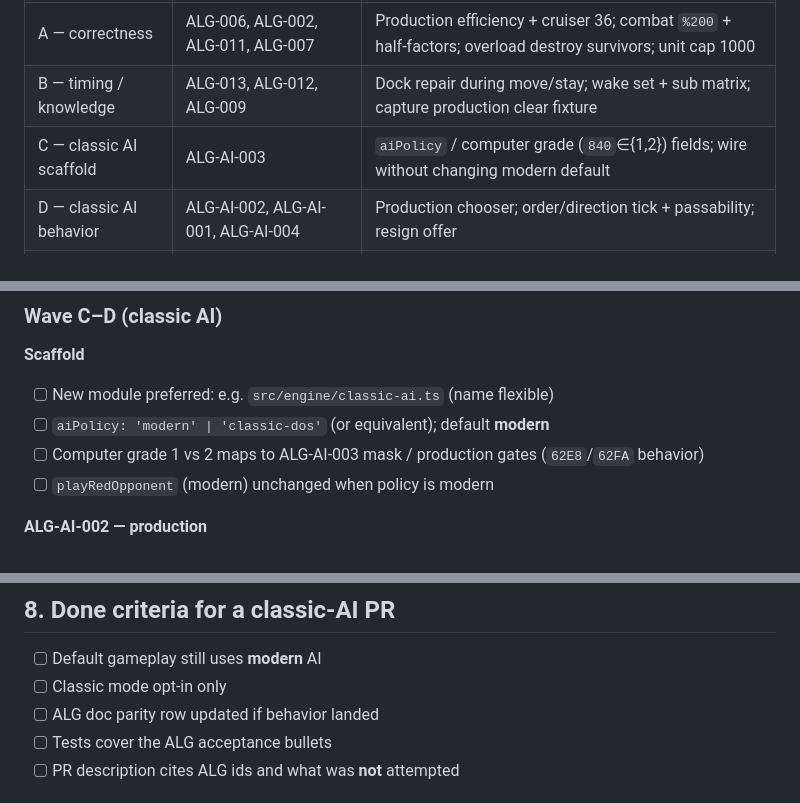
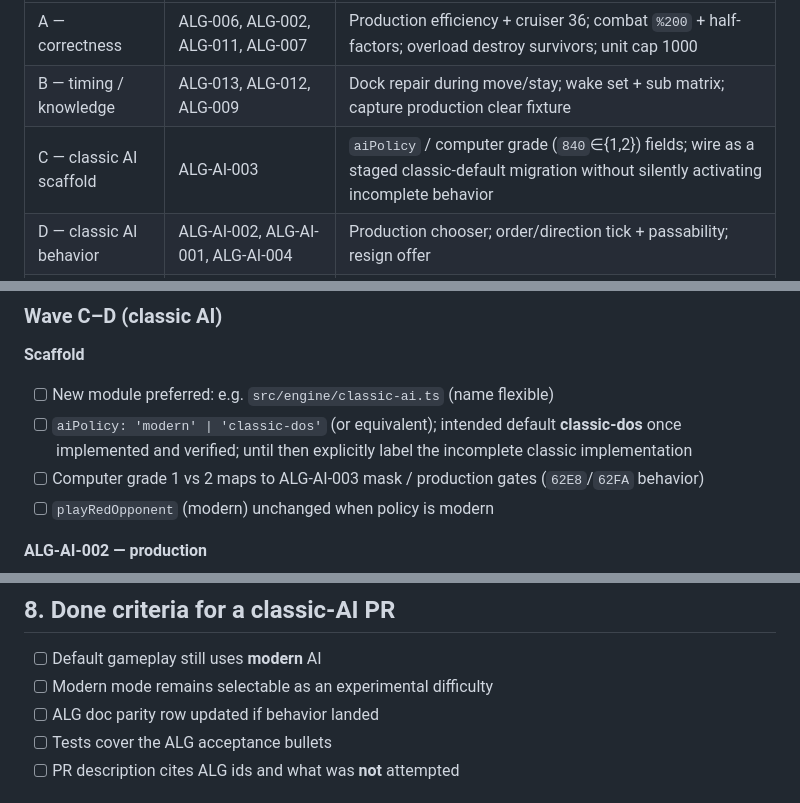
Before and after one commit to funkatron/empirata, a Markdown page: agents/classic-parity-chatgpt-pack.md, 3 parts joined by grey strips. GitHub-like rendering.

Commit message:
docs: prioritize classic DOS AI and preserve modern policy

```diff
--- a/agents/classic-parity-chatgpt-pack.md
+++ b/agents/classic-parity-chatgpt-pack.md
@@ -50,7 +50,7 @@ Do **engine rules** before **classic AI**. AI that calls wrong combat/production
 |---|---|---|
 | A — correctness | ALG-006, ALG-002, ALG-011, ALG-007 | Production efficiency + cruiser 36; combat `%200` + half-factors; overload destroy survivors; unit cap 1000 |
 | B — timing / knowledge | ALG-013, ALG-012, ALG-009 | Dock repair during move/stay; wake set + sub matrix; capture production clear fixture |
-| C — classic AI scaffold | ALG-AI-003 | `aiPolicy` / computer grade (`840`∈{1,2}) fields; wire without changing modern default |
+| C — classic AI scaffold | ALG-AI-003 | `aiPolicy` / computer grade (`840`∈{1,2}) fields; wire as a staged classic-default migration without silently activating incomplete behavior |
 | D — classic AI behavior | ALG-AI-002, ALG-AI-001, ALG-AI-004 | Production chooser; order/direction tick + passability; resign offer |
 | E — polish | ALG-001 seed schedule, ALG-010 edges | Only if claiming bit-identical campaigns |
 
@@ -95,7 +95,7 @@ Do **engine rules** before **classic AI**. AI that calls wrong combat/production
 
 **Scaffold**
 - [ ] New module preferred: e.g. `src/engine/classic-ai.ts` (name flexible)
-- [ ] `aiPolicy: 'modern' | 'classic-dos'` (or equivalent); default **modern**
+- [ ] `aiPolicy: 'modern' | 'classic-dos'` (or equivalent); intended default **classic-dos** once implemented and verified; until then explicitly label the incomplete classic implementation
 - [ ] Computer grade 1 vs 2 maps to ALG-AI-003 mask / production gates (`62E8`/`62FA` behavior)
 - [ ] `playRedOpponent` (modern) unchanged when policy is modern
 
@@ -161,7 +161,7 @@ Optional later: DOSBox seed→action traces as JSON fixtures (no binaries in rep
 ## 8. Done criteria for a classic-AI PR
 
 - [ ] Default gameplay still uses **modern** AI
-- [ ] Classic mode opt-in only
+- [ ] Modern mode remains selectable as an experimental difficulty
 - [ ] ALG doc parity row updated if behavior landed
 - [ ] Tests cover the ALG acceptance bullets
 - [ ] PR description cites ALG ids and what was **not** attempted
```
